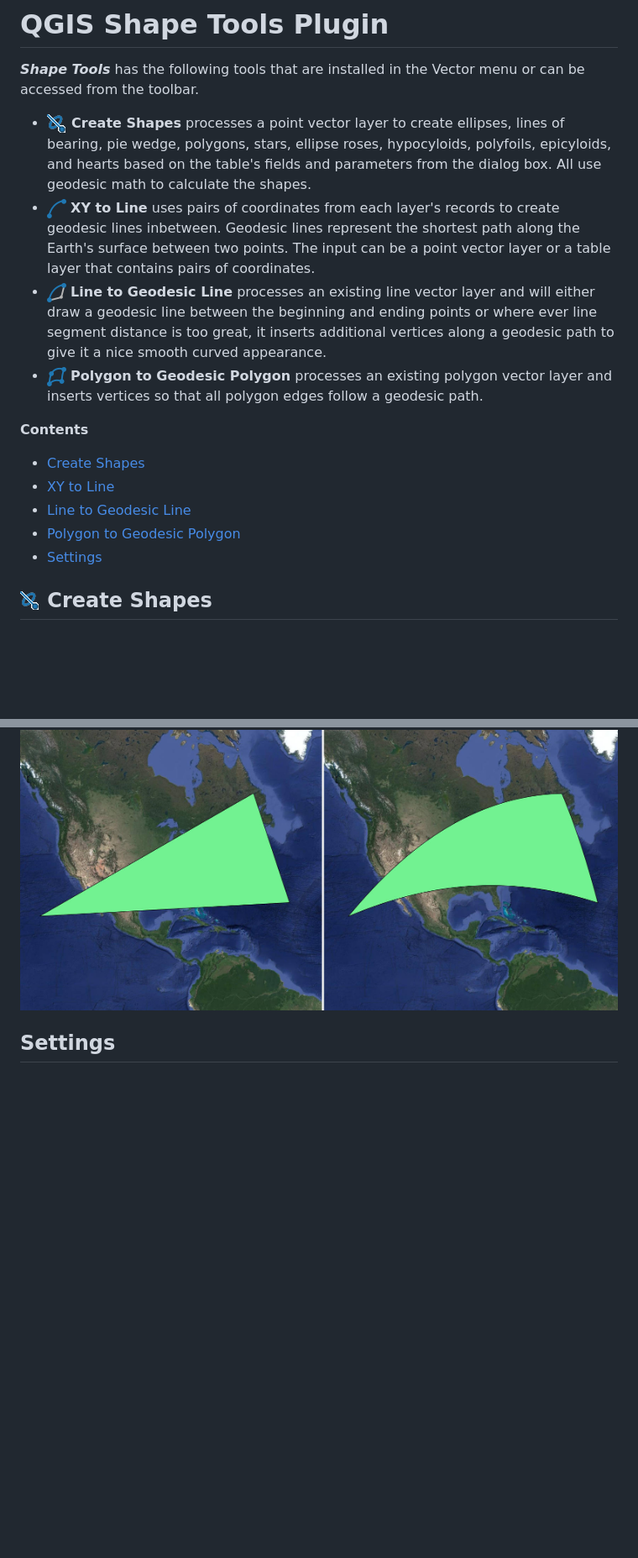
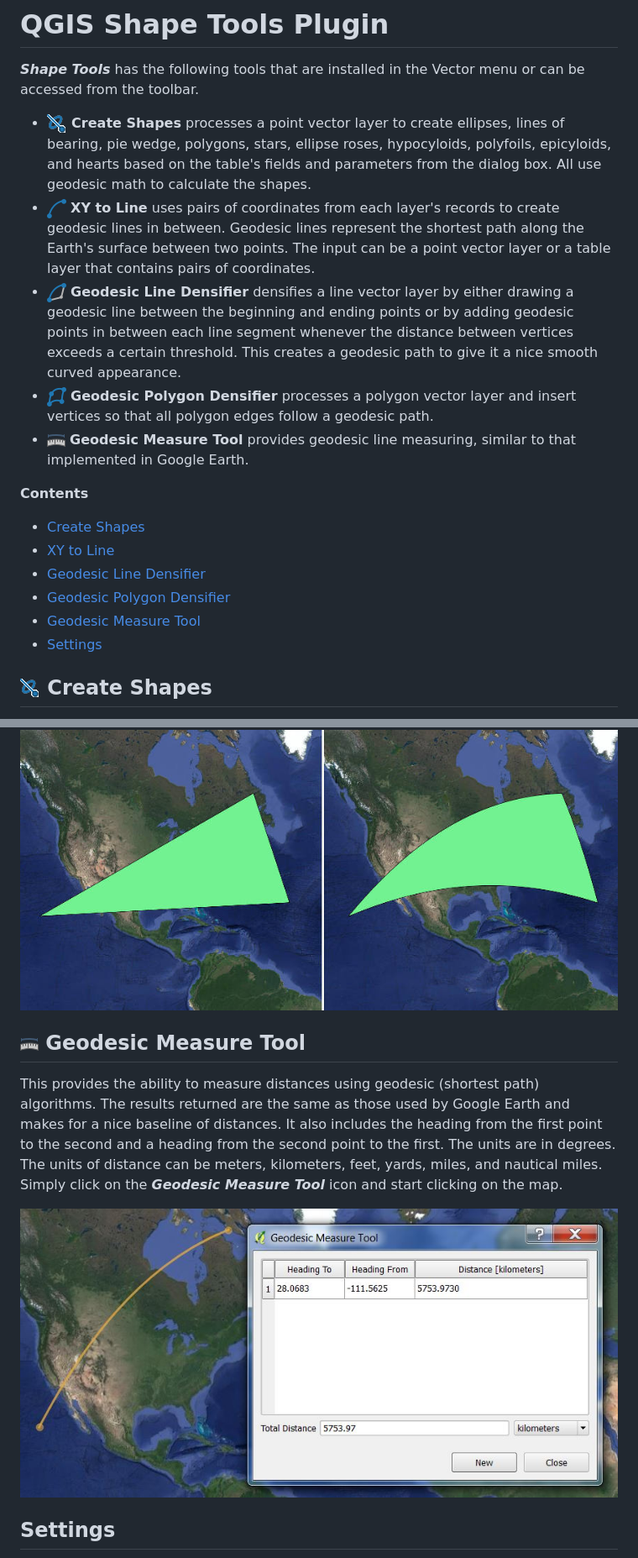
Before and after one commit to NationalSecurityAgency/qgis-shapetools-plugin, a Markdown page: readme.md, 2 parts joined by grey strips. Shown: that part at 84% size. GitHub-like rendering; pictures changed too: doc/geodesicmeasure.jpg (added), doc/geodesicpolygon.jpg, images/measure.png (added); blank space fills up the shorter version.

Commit message:
updated names for clarity and fixed bugs.

```diff
--- a/readme.md
+++ b/readme.md
@@ -3,16 +3,18 @@
 ***Shape Tools*** has the following tools that are installed in the Vector menu or can be accessed from the toolbar.
 
 * ![Create Shapes](images/shapes.png) **Create Shapes** processes a point vector layer to create ellipses, lines of bearing, pie wedge, polygons, stars, ellipse roses, hypocyloids, polyfoils, epicyloids, and hearts based on the table's fields and parameters from the dialog box. All use geodesic math to calculate the shapes.
-* ![XY to Line](images/xyline.png) **XY to Line** uses pairs of coordinates from each layer's records to create geodesic lines inbetween. Geodesic lines represent the shortest path along the Earth's surface between two points. The input can be a point vector layer or a table layer that contains pairs of coordinates.
-* ![Line to Geodesic Line](images/line2geodesic.png) **Line to Geodesic Line** processes an existing line vector layer and will either draw a geodesic line between the beginning and ending points or where ever line segment distance is too great, it inserts additional vertices along a geodesic path to give it a nice smooth curved appearance.
-* ![Polygon to Geodesic Polygon](images/poly2geodesic.png) **Polygon to Geodesic Polygon** processes an existing polygon vector layer and inserts vertices so that all polygon edges follow a geodesic path.
+* ![XY to Line](images/xyline.png) **XY to Line** uses pairs of coordinates from each layer's records to create geodesic lines in between. Geodesic lines represent the shortest path along the Earth's surface between two points. The input can be a point vector layer or a table layer that contains pairs of coordinates.
+* ![Geodesic Line Densifier](images/line2geodesic.png) **Geodesic Line Densifier** densifies a line vector layer by either drawing a geodesic line between the beginning and ending points or by adding geodesic points in between each line segment whenever the distance between vertices exceeds a certain threshold. This creates a geodesic path to give it a nice smooth curved appearance.
+* ![Geodesic Polygon Densifier](images/poly2geodesic.png) **Geodesic Polygon Densifier** processes a polygon vector layer and insert vertices so that all polygon edges follow a geodesic path.
+* ![Geodesic Measure Tool](images/measure.png) **Geodesic Measure Tool** provides geodesic line measuring, similar to that implemented in Google Earth.
 
 **Contents**
 
 * [Create Shapes](#create-shapes)
 * [XY to Line](#xy-to-line)
-* [Line to Geodesic Line](#line-to-geodesic-line)
-* [Polygon to Geodesic Polygon](#polygon-to-geodesic-polygon)
+* [Geodesic Line Densifier](#geodesic-line-densifier)
+* [Geodesic Polygon Densifier](#geodesic-polygon-densifier)
+* [Geodesic Measure Tool](#geodesic-measure)
 * [Settings](#settings)
 
 ## <a name="create-shapes"></a> ![Create Shapes](images/shapes.png) Create Shapes
@@ -117,6 +119,13 @@ This processes an existing polygon vector layer and will insert additional verti
 The following shows the before and after results of running this function.
 
 <div style="text-align:center"><img src="doc/geodesicpolygon.jpg" alt="Geodesic Polygon"></div>
+
+
+## <a name="geodesic-measure"></a> ![Geodesic Measure Tool](images/measure.png) Geodesic Measure Tool
+
+This provides the ability to measure distances using geodesic (shortest path) algorithms. The results returned are the same as those used by Google Earth and makes for a nice baseline of distances. It also includes the heading from the first point to the second and a heading from the second point to the first. The units are in degrees. The units of distance can be meters, kilometers, feet, yards, miles, and nautical miles. Simply click on the ***Geodesic Measure Tool*** icon and start clicking on the map.
+
+<div style="text-align:center"><img src="doc/geodesicmeasure.jpg" alt="Geodesic Measure Tool"></div>
 
 ## <a name="settings"></a>Settings
 
```
Also changed, not shown: other parts of readme.md (+6 -6 lines), 8 other files.
